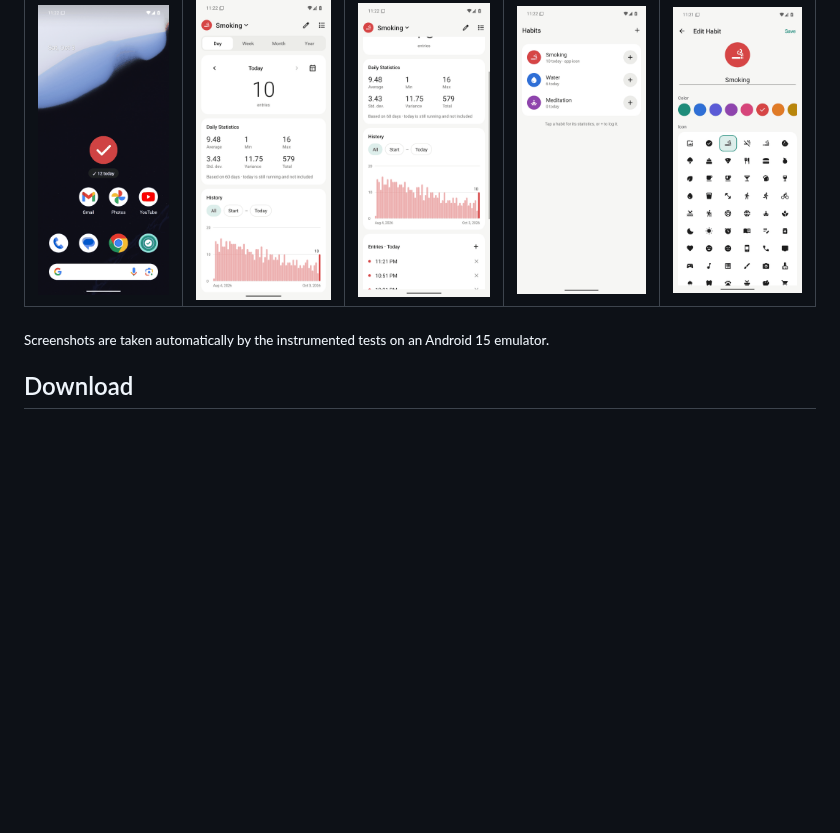
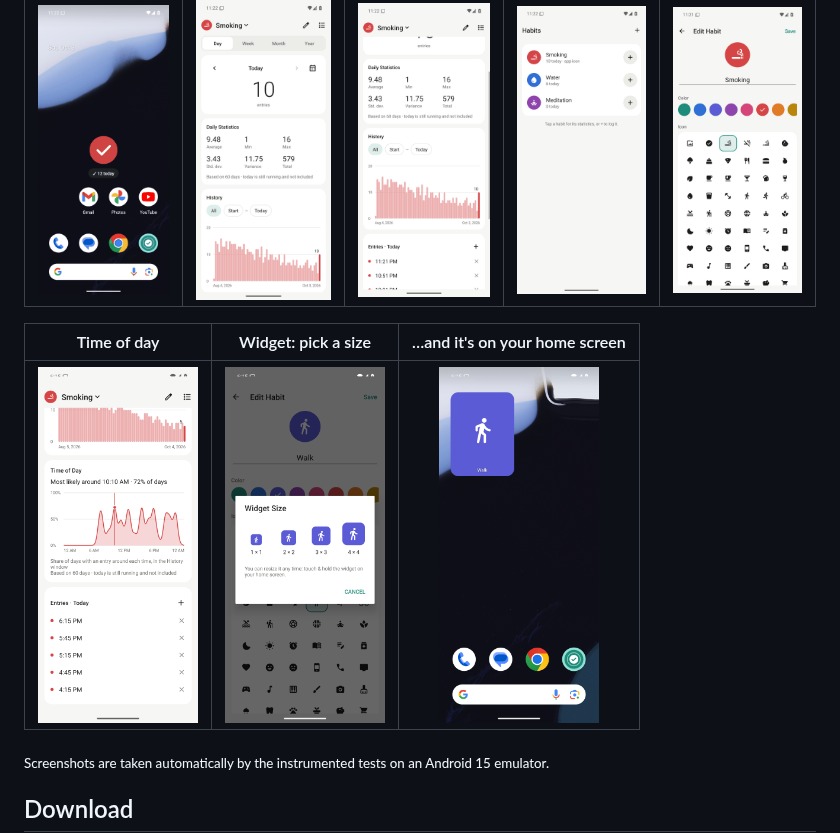
Before and after one commit to MendyAr/habit-tracker, a Markdown page: README.md, the part around the change. Rendered like a GitHub page; pictures changed too: docs/screenshots/time-of-day.png (added), docs/screenshots/widget-size.png (added), docs/screenshots/widget.png (added); blank space fills up the shorter version.

Commit message:
Docs: screenshots of the time-of-day chart and the widget flow
Co-Authored-By: Claude Opus 5.5 <noreply@anthropic.com>
Claude-Session: https://claude.ai/code/session_014cPfrNDTwEfsqCLK8PY36x

```diff
--- a/README.md
+++ b/README.md
@@ -15,6 +15,10 @@ Long-press for statistics.
 | Tap: logged in place | Long-press: statistics | History & entries | Your habits | Make it yours |
 | :---: | :---: | :---: | :---: | :---: |
 | <img src="docs/screenshots/tap.png" width="160" alt="A check pops up in the middle of the home screen with the text '12 today'"> | <img src="docs/screenshots/statistics.png" width="160" alt="Statistics: today's count, daily average, min, max, standard deviation, variance"> | <img src="docs/screenshots/history.png" width="160" alt="Bar chart of daily counts with a date window, and today's entries"> | <img src="docs/screenshots/habits.png" width="160" alt="List of habits with today's counts"> | <img src="docs/screenshots/edit.png" width="160" alt="Editing a habit's name, colour and icon"> |
+
+| Time of day | Widget: pick a size | …and it's on your home screen |
+| :---: | :---: | :---: |
+| <img src="docs/screenshots/time-of-day.png" width="160" alt="Smooth curve of how likely the habit is at each time of day, peaking at 10:10 AM on 72% of days"> | <img src="docs/screenshots/widget-size.png" width="160" alt="Widget Size dialog with 1 × 1, 2 × 2, 3 × 3 and 4 × 4 tiles"> | <img src="docs/screenshots/widget.png" width="160" alt="A 2 × 2 widget in the habit's colour on the home screen"> |
 
 <sub>Screenshots are taken automatically by the instrumented tests on an Android 15 emulator.</sub>
 
```
